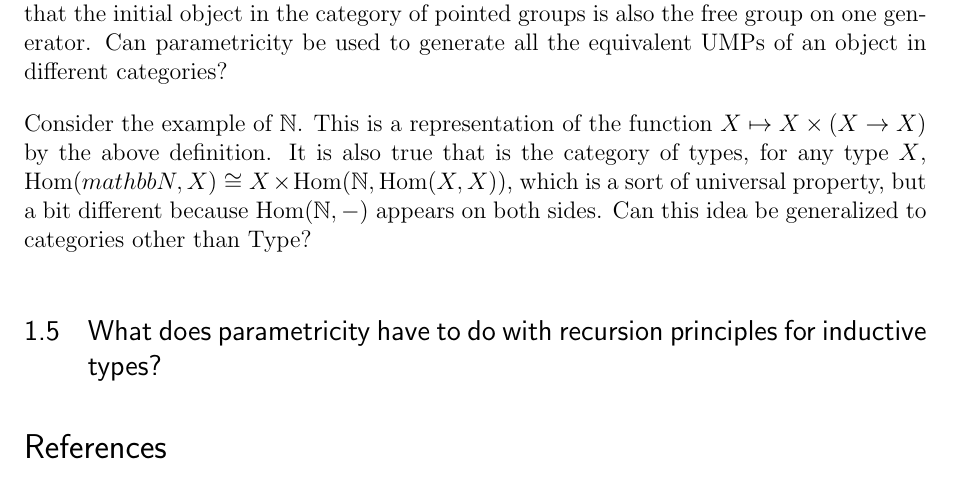
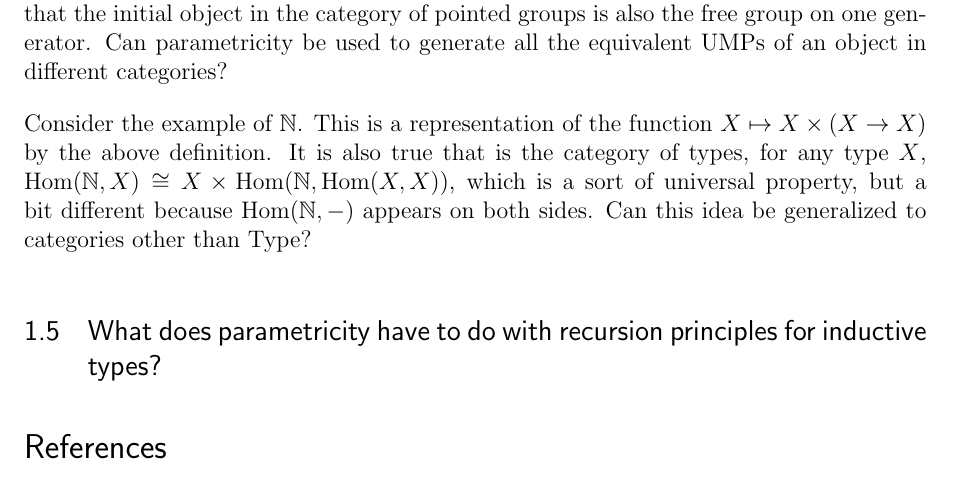
Before and after one commit to ChrisHughes24/coq-and-lean-playground, a LaTeX document (TeX/Parametricity-notes.tex): part of page 2 of 2, cut so that both start at the same text. Compiled offline with pdfLaTeX.

Commit message:
update notes

```diff
--- a/TeX/Parametricity-notes.tex
+++ b/TeX/Parametricity-notes.tex
@@ -201,7 +201,7 @@ to generate all the equivalent UMPs of an object in different categories?
 Consider the example of $\mathbb{N}$. This is a representation of the function
 $X \mapsto X \times (X \rightarrow X)$
 by the above definition. It is also true that is the category of types, for any type $X$, $\text{Hom}(
-mathbb{N}, X) \cong X \times \text{Hom}(\mathbb{N}, \text{Hom}(X, X))$, which is a sort of universal property,
+\mathbb{N}, X) \cong X \times \text{Hom}(\mathbb{N}, \text{Hom}(X, X))$, which is a sort of universal property,
 but a bit different because $\text{Hom}(\mathbb{N}, -)$ appears on both sides. Can this idea be generalized
 to categories other than Type?
 
```
Also changed, not shown: TeX/Parametricity-notes.pdf.
